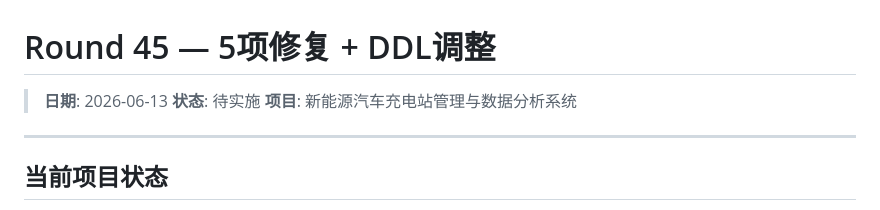
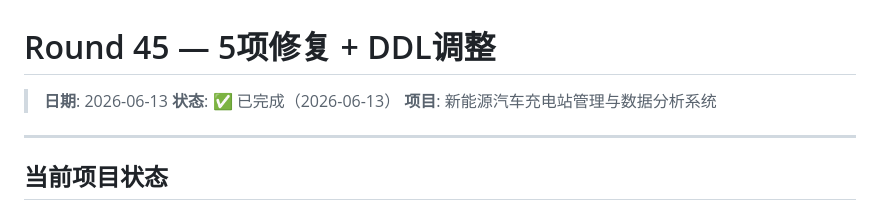
Before and after one commit to greenhandzdl/charging-station-doc, a Markdown page: agent/plan.md, the part around the change. GitHub-like rendering.

Commit message:
fix: Round 46 — 5项修复完成
修复内容:
1. 编辑资料500: UserController NPE (role为null时兜底)
2. 提交报修充电桩状态: 无条件设为FAULT
3. Flutter充电桩重复+Token重置: 修复列表重复/站级Token重置/弹窗恢复
4. 登出后重新登录: resumeFromBackend去重+异常日志
5. Swing拔枪强制释放: 拔枪始终可用/后端unplug不再拒绝已占用桩

子模块:
- charging-station-backend
- charging-station-client
- charging-station-mock-ser-client

```diff
--- a/agent/plan.md
+++ b/agent/plan.md
@@ -1,7 +1,7 @@
 # Round 45 — 5项修复 + DDL调整
 
 > **日期**: 2026-06-13
-> **状态**: 待实施
+> **状态**: ✅ 已完成（2026-06-13）
 > **项目**: 新能源汽车充电站管理与数据分析系统
 
 ---
```
